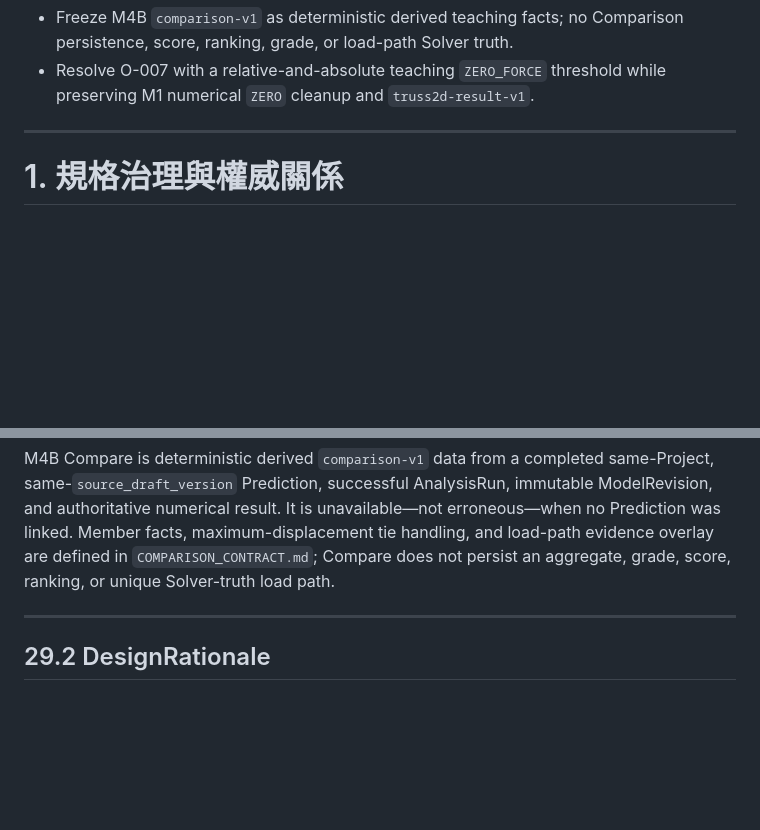
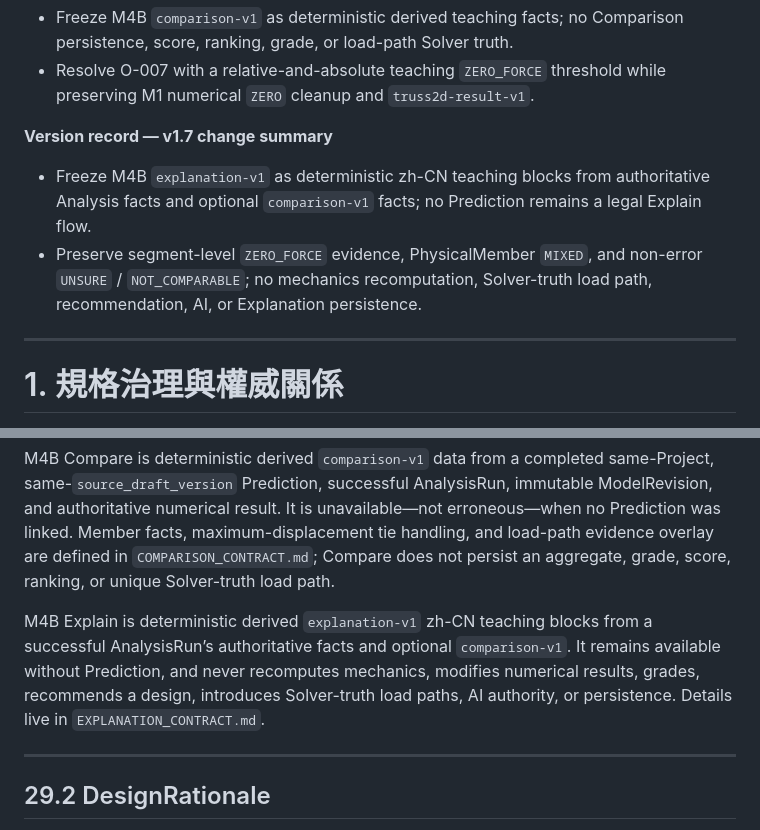
Before and after one commit to alan228922-crypto/ISSA, a Markdown page: docs/specs/MASTER_SPEC.md, 2 parts joined by grey strips. Drawn GitHub-style; blank space fills up the shorter version.

Commit message:
docs: freeze M4B explanation contract

```diff
--- a/docs/specs/MASTER_SPEC.md
+++ b/docs/specs/MASTER_SPEC.md
@@ -67,6 +67,11 @@ Mechanics 的 machine-readable code 保持英文稳定 identifier，例如 `ZERO
 
 - Freeze M4B `comparison-v1` as deterministic derived teaching facts; no Comparison persistence, score, ranking, grade, or load-path Solver truth.
 - Resolve O-007 with a relative-and-absolute teaching `ZERO_FORCE` threshold while preserving M1 numerical `ZERO` cleanup and `truss2d-result-v1`.
+
+**Version record — v1.7 change summary**
+
+- Freeze M4B `explanation-v1` as deterministic zh-CN teaching blocks from authoritative Analysis facts and optional `comparison-v1` facts; no Prediction remains a legal Explain flow.
+- Preserve segment-level `ZERO_FORCE` evidence, PhysicalMember `MIXED`, and non-error `UNSURE` / `NOT_COMPARABLE`; no mechanics recomputation, Solver-truth load path, recommendation, AI, or Explanation persistence.
 
 ---
 
@@ -1411,6 +1416,8 @@ After the student owner receives a successful numerical/classified result for th
 - stability screening
 
 M4B Compare is deterministic derived `comparison-v1` data from a completed same-Project, same-`source_draft_version` Prediction, successful AnalysisRun, immutable ModelRevision, and authoritative numerical result. It is unavailable—not erroneous—when no Prediction was linked. Member facts, maximum-displacement tie handling, and load-path evidence overlay are defined in `COMPARISON_CONTRACT.md`; Compare does not persist an aggregate, grade, score, ranking, or unique Solver-truth load path.
+
+M4B Explain is deterministic derived `explanation-v1` zh-CN teaching blocks from a successful AnalysisRun’s authoritative facts and optional `comparison-v1`. It remains available without Prediction, and never recomputes mechanics, modifies numerical results, grades, recommends a design, introduces Solver-truth load paths, AI authority, or persistence. Details live in `EXPLANATION_CONTRACT.md`.
 
 ---
 
```
Also changed, not shown: docs/specs/ARCHITECTURE_DECISION_REGISTER.md (+1 -0 lines), docs/specs/EXPLANATION_CONTRACT.md (added, +129 -0 lines).
